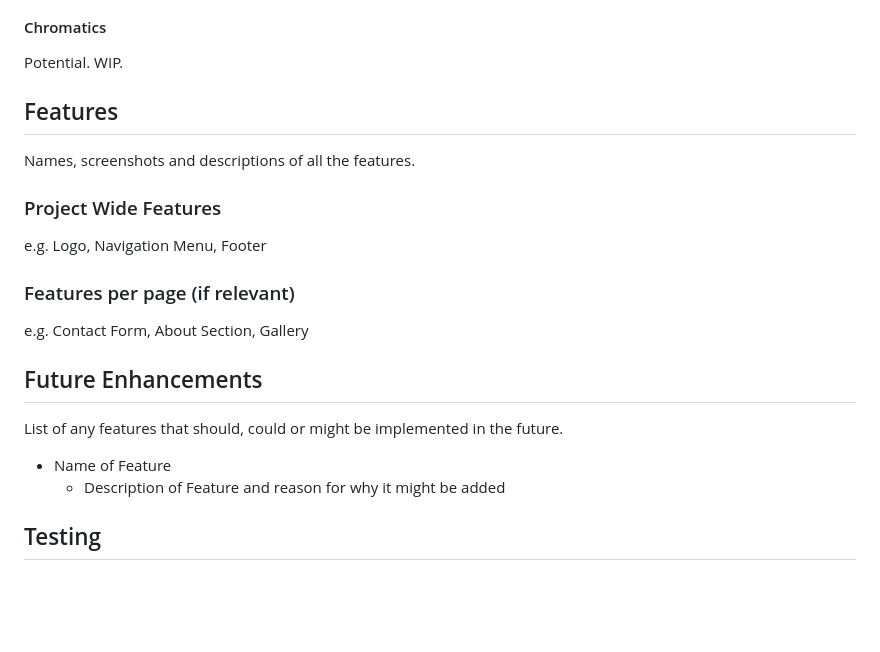
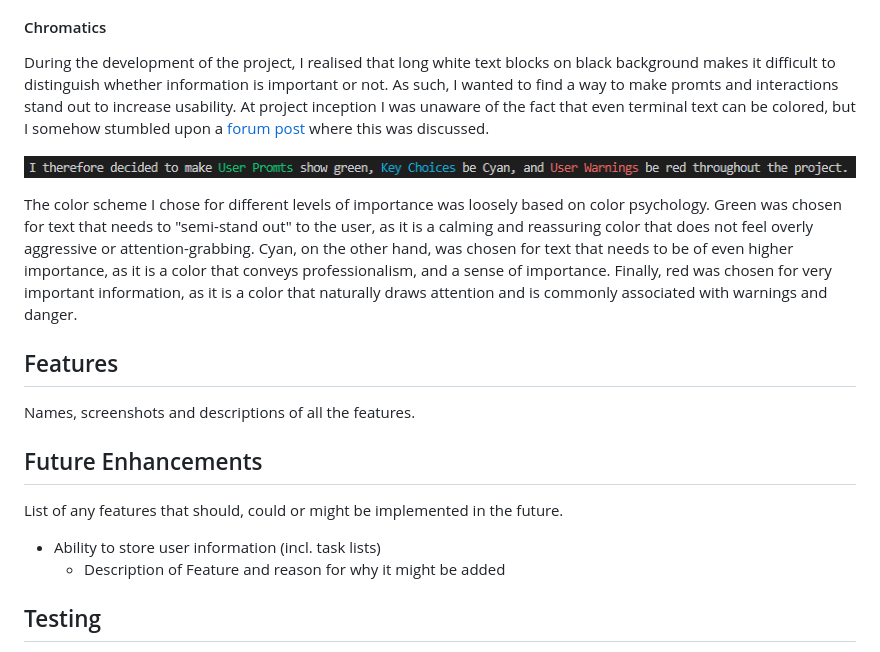
Before and after one commit to ArcLiz/pp3-procrasti-not, a Markdown page: README.md, the part around the change. Drawn GitHub-style; pictures changed too: docs/chromatics.png (added); blank space fills up the shorter version.

Commit message:
Docs added documentation on chromatics

```diff
--- a/README.md
+++ b/README.md
@@ -68,19 +68,18 @@ Below you'll find screenshots of the mockup layouts.
 ![Text Layouts](docs/textmockups.png)
 
 #### Chromatics
-Potential. WIP.
+During the development of the project, I realised that long white text blocks on black background makes it difficult to distinguish whether information is important or not. As such, I wanted to find a way to make promts and interactions stand out to increase usability. At project inception I was unaware of the fact that even terminal text can be colored, but I somehow stumbled upon a [forum post](https://stackoverflow.com/questions/287871/how-do-i-print-colored-text-to-the-terminal) where this was discussed.
 
+![Chromatics](docs/chromatics.png)
+
+The color scheme I chose for different levels of importance was loosely based on color psychology. Green was chosen for text that needs to "semi-stand out" to the user, as it is a calming and reassuring color that does not feel overly aggressive or attention-grabbing. Cyan, on the other hand, was chosen for text that needs to be of even higher importance, as it is a color that conveys professionalism, and a sense of importance. Finally, red was chosen for very important information, as it is a color that naturally draws attention and is commonly associated with warnings and danger.
 
 ## Features
 Names, screenshots and descriptions of all the features.
-### Project Wide Features
-e.g. Logo, Navigation Menu, Footer
-### Features per page (if relevant)
-e.g. Contact Form, About Section, Gallery
 
 ## Future Enhancements
 List of any features that should, could or might be implemented in the future.
-* Name of Feature
+* Ability to store user information (incl. task lists)
   * Description of Feature and reason for why it might be added
 
 ## Testing
```
Also changed, not shown: 2 other files.
